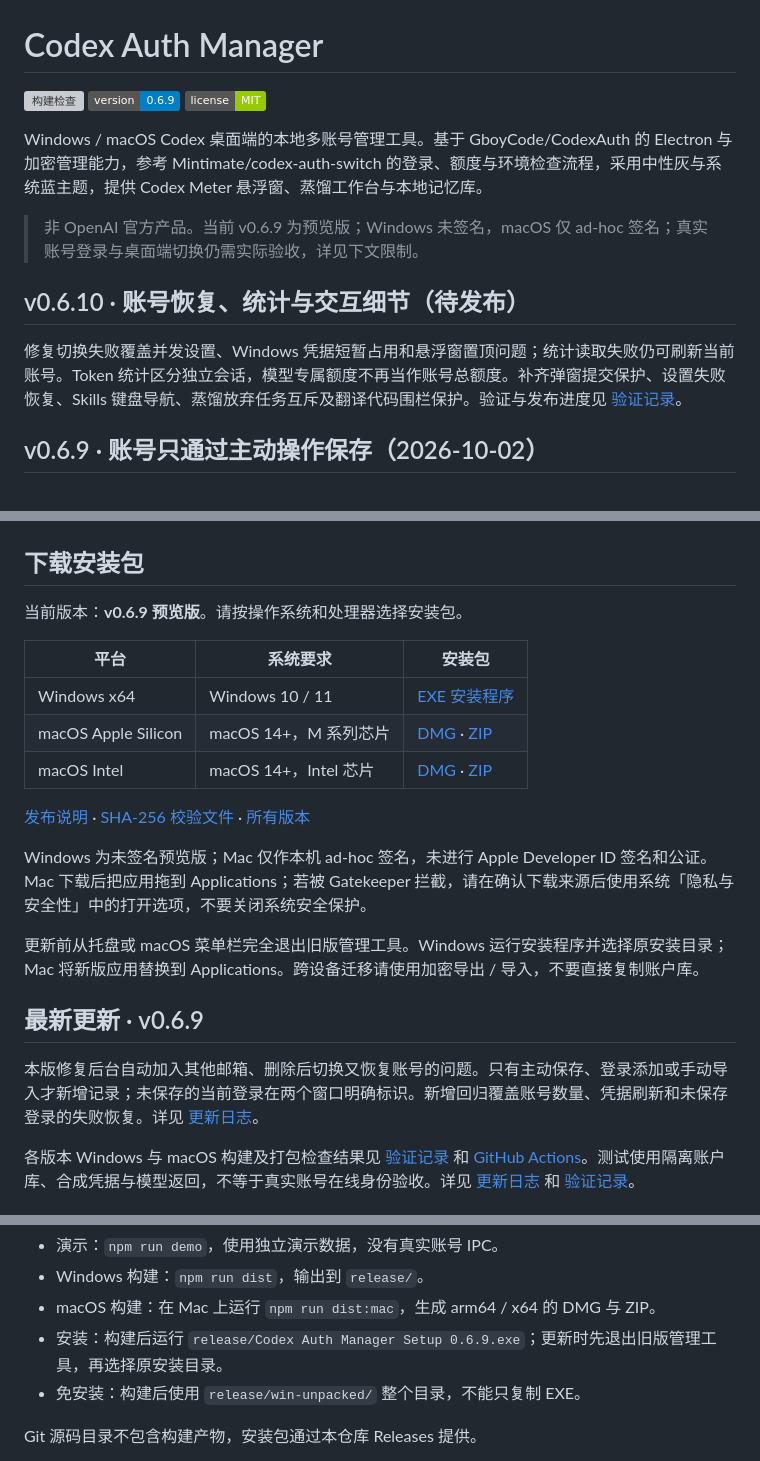
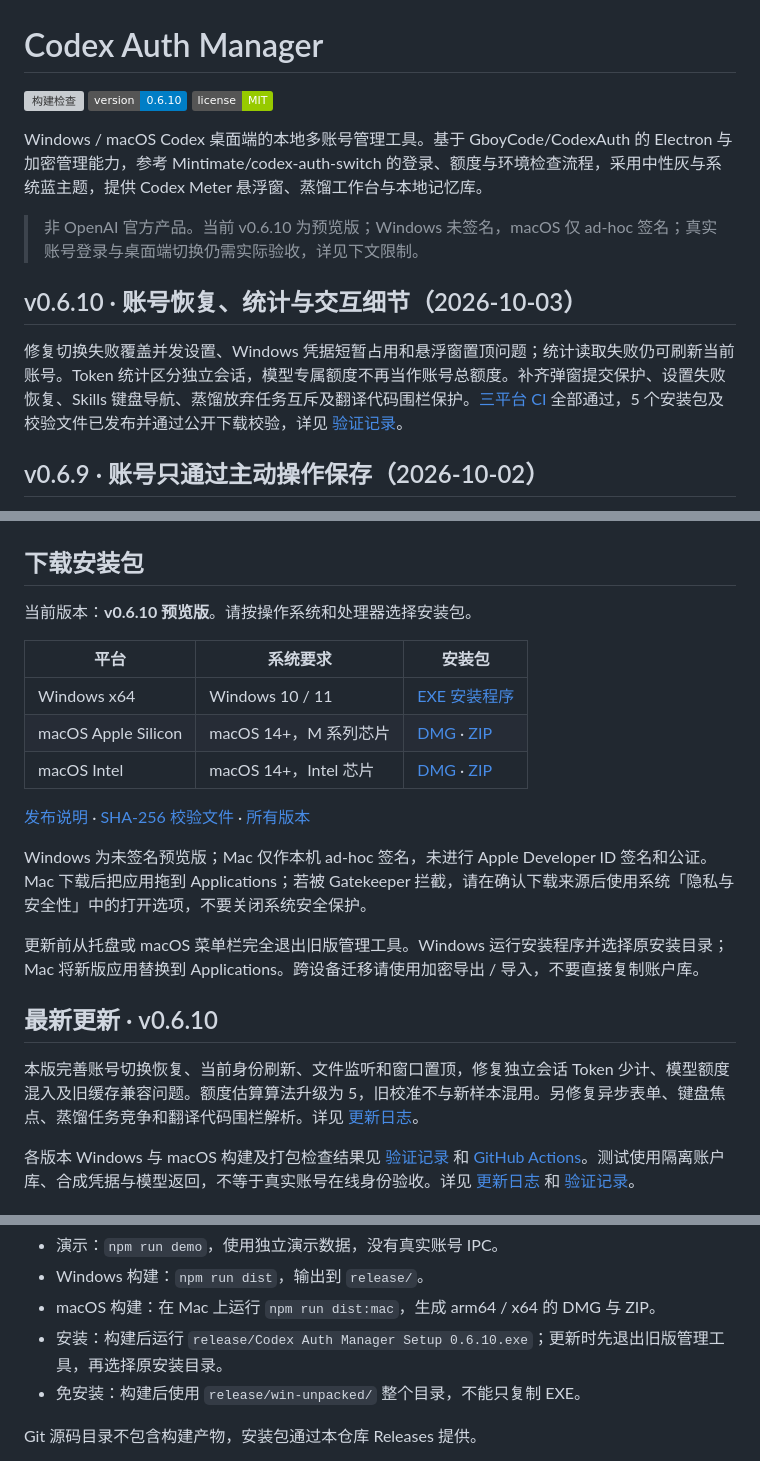
Before and after one commit to SanjiFlip/codex-auth-manager, a Markdown page: README.md, 3 parts joined by grey strips. Drawn GitHub-style; badges without logos; grey boxes are pictures that could not be loaded.

Commit message:
docs: record v0.6.10 release and cross-platform validation

```diff
--- a/README.md
+++ b/README.md
@@ -1,16 +1,16 @@
 # Codex Auth Manager
 
 [![构建检查](https://github.com/SanjiFlip/codex-auth-manager/actions/workflows/ci.yml/badge.svg)](https://github.com/SanjiFlip/codex-auth-manager/actions/workflows/ci.yml)
-[![版本 v0.6.9](https://img.shields.io/badge/version-0.6.9-blue)](https://github.com/SanjiFlip/codex-auth-manager/releases/tag/v0.6.9)
+[![版本 v0.6.10](https://img.shields.io/badge/version-0.6.10-blue)](https://github.com/SanjiFlip/codex-auth-manager/releases/tag/v0.6.10)
 [![许可证 MIT](https://img.shields.io/badge/license-MIT-green)](LICENSE)
 
 Windows / macOS Codex 桌面端的本地多账号管理工具。基于 GboyCode/CodexAuth 的 Electron 与加密管理能力，参考 Mintimate/codex-auth-switch 的登录、额度与环境检查流程，采用中性灰与系统蓝主题，提供 Codex Meter 悬浮窗、蒸馏工作台与本地记忆库。
 
-> 非 OpenAI 官方产品。当前 v0.6.9 为预览版；Windows 未签名，macOS 仅 ad-hoc 签名；真实账号登录与桌面端切换仍需实际验收，详见下文限制。
+> 非 OpenAI 官方产品。当前 v0.6.10 为预览版；Windows 未签名，macOS 仅 ad-hoc 签名；真实账号登录与桌面端切换仍需实际验收，详见下文限制。
 
-## v0.6.10 · 账号恢复、统计与交互细节（待发布）
+## v0.6.10 · 账号恢复、统计与交互细节（2026-10-03）
 
-修复切换失败覆盖并发设置、Windows 凭据短暂占用和悬浮窗置顶问题；统计读取失败仍可刷新当前账号。Token 统计区分独立会话，模型专属额度不再当作账号总额度。补齐弹窗提交保护、设置失败恢复、Skills 键盘导航、蒸馏放弃任务互斥及翻译代码围栏保护。验证与发布进度见 [验证记录](docs/VALIDATION.md)。
+修复切换失败覆盖并发设置、Windows 凭据短暂占用和悬浮窗置顶问题；统计读取失败仍可刷新当前账号。Token 统计区分独立会话，模型专属额度不再当作账号总额度。补齐弹窗提交保护、设置失败恢复、Skills 键盘导航、蒸馏放弃任务互斥及翻译代码围栏保护。[三平台 CI](https://github.com/SanjiFlip/codex-auth-manager/actions/runs/37029929448) 全部通过，5 个安装包及校验文件已发布并通过公开下载校验，详见 [验证记录](docs/VALIDATION.md)。
 
 ## v0.6.9 · 账号只通过主动操作保存（2026-10-02）
 
@@ -102,7 +102,7 @@ Windows EXE 和两种 macOS 架构的 DMG / ZIP 提供一致的工作空间与
 
 ## 下载安装包
 
-当前版本：**v0.6.9 预览版**。请按操作系统和处理器选择安装包。
+当前版本：**v0.6.10 预览版**。请按操作系统和处理器选择安装包。
 
 | 平台 | 系统要求 | 安装包 |
 | --- | --- | --- |
@@ -116,9 +116,9 @@ Windows 为未签名预览版；Mac 仅作本机 ad-hoc 签名，未进行 Apple
 
 更新前从托盘或 macOS 菜单栏完全退出旧版管理工具。Windows 运行安装程序并选择原安装目录；Mac 将新版应用替换到 Applications。跨设备迁移请使用加密导出 / 导入，不要直接复制账户库。
 
-## 最新更新 · v0.6.9
+## 最新更新 · v0.6.10
 
-本版修复后台自动加入其他邮箱、删除后切换又恢复账号的问题。只有主动保存、登录添加或手动导入才新增记录；未保存的当前登录在两个窗口明确标识。新增回归覆盖账号数量、凭据刷新和未保存登录的失败恢复。详见 [更新日志](CHANGELOG.md)。
+本版完善账号切换恢复、当前身份刷新、文件监听和窗口置顶，修复独立会话 Token 少计、模型额度混入及旧缓存兼容问题。额度估算算法升级为 5，旧校准不与新样本混用。另修复异步表单、键盘焦点、蒸馏任务竞争和翻译代码围栏解析。详见 [更新日志](CHANGELOG.md)。
 
 各版本 Windows 与 macOS 构建及打包检查结果见 [验证记录](docs/VALIDATION.md) 和 [GitHub Actions](https://github.com/SanjiFlip/codex-auth-manager/actions/workflows/ci.yml)。测试使用隔离账户库、合成凭据与模型返回，不等于真实账号在线身份验收。详见 [更新日志](CHANGELOG.md) 和 [验证记录](docs/VALIDATION.md)。
 
@@ -177,7 +177,7 @@ npm start
 - 演示：`npm run demo`，使用独立演示数据，没有真实账号 IPC。
 - Windows 构建：`npm run dist`，输出到 `release/`。
 - macOS 构建：在 Mac 上运行 `npm run dist:mac`，生成 arm64 / x64 的 DMG 与 ZIP。
-- 安装：构建后运行 `release/Codex Auth Manager Setup 0.6.9.exe`；更新时先退出旧版管理工具，再选择原安装目录。
+- 安装：构建后运行 `release/Codex Auth Manager Setup 0.6.10.exe`；更新时先退出旧版管理工具，再选择原安装目录。
 - 免安装：构建后使用 `release/win-unpacked/` 整个目录，不能只复制 EXE。
 
 Git 源码目录不包含构建产物，安装包通过本仓库 Releases 提供。
```
Also changed, not shown: other parts of README.md (+4 -4 lines), CHANGELOG.md (+1 -1 lines), docs/VALIDATION.md (+5 -1 lines).
